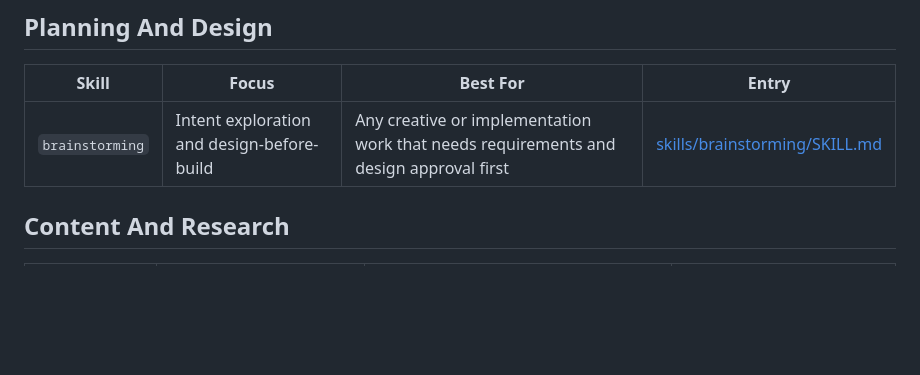
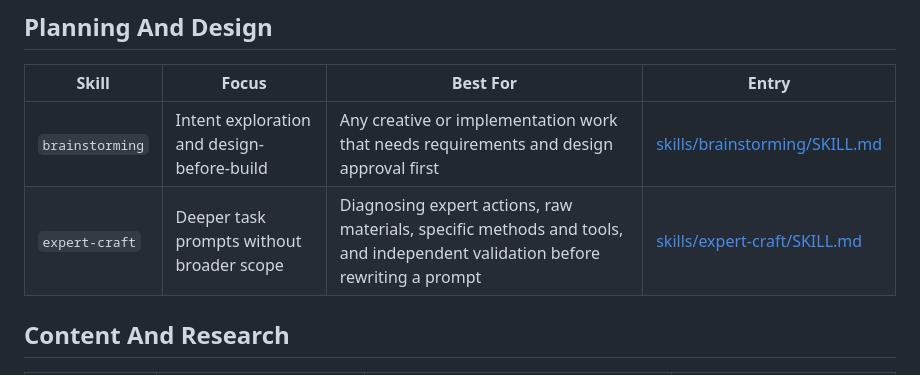
Before and after one commit to yugasun/skills, a Markdown page: docs/available-skills.md, the part around the change. Drawn GitHub-style; blank space fills up the shorter version.

Commit message:
feat(expert-craft): add expert-guided prompt deepening skill

```diff
--- a/docs/available-skills.md
+++ b/docs/available-skills.md
@@ -18,6 +18,7 @@ Update this file when a skill is added, removed, or its positioning changes. Kee
 | Skill | Focus | Best For | Entry |
 | --- | --- | --- | --- |
 | `brainstorming` | Intent exploration and design-before-build | Any creative or implementation work that needs requirements and design approval first | [skills/brainstorming/SKILL.md](../skills/brainstorming/SKILL.md) |
+| `expert-craft` | Deeper task prompts without broader scope | Diagnosing expert actions, raw materials, specific methods and tools, and independent validation before rewriting a prompt | [skills/expert-craft/SKILL.md](../skills/expert-craft/SKILL.md) |
 
 ## Content And Research
 
```
Also changed, not shown: skills/expert-craft/SKILL.md (added, +99 -0 lines).
